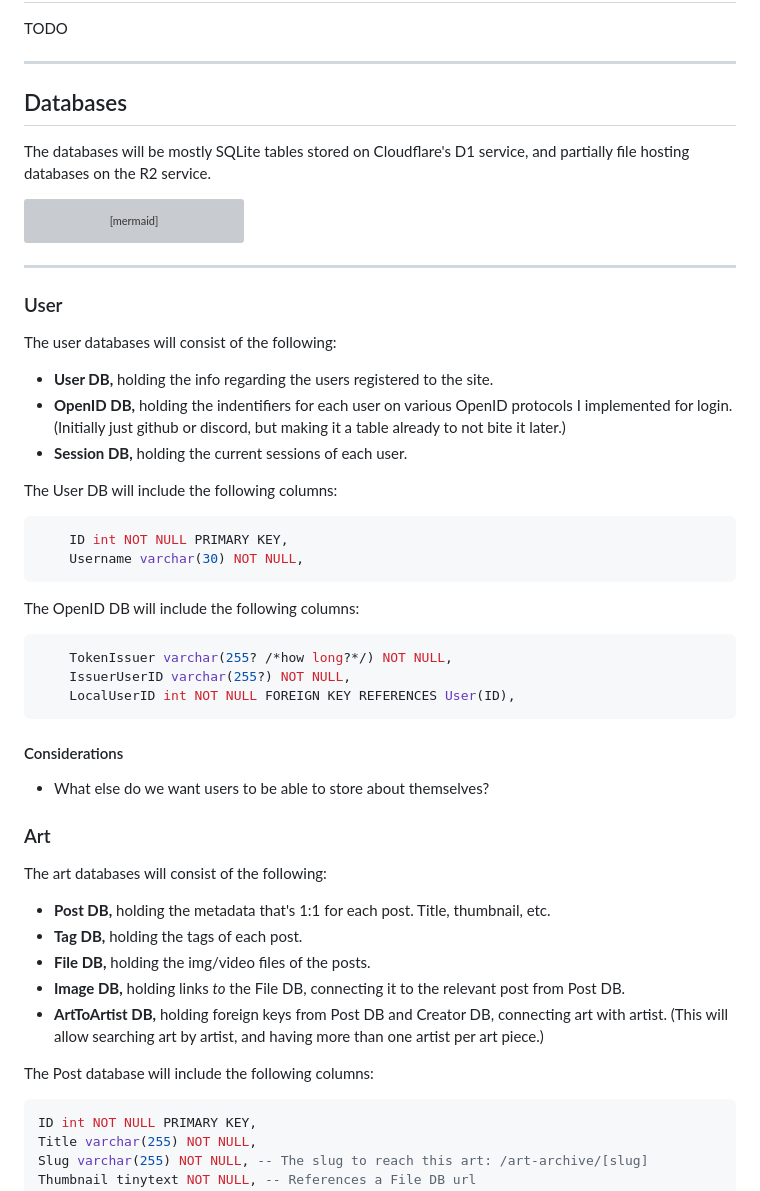
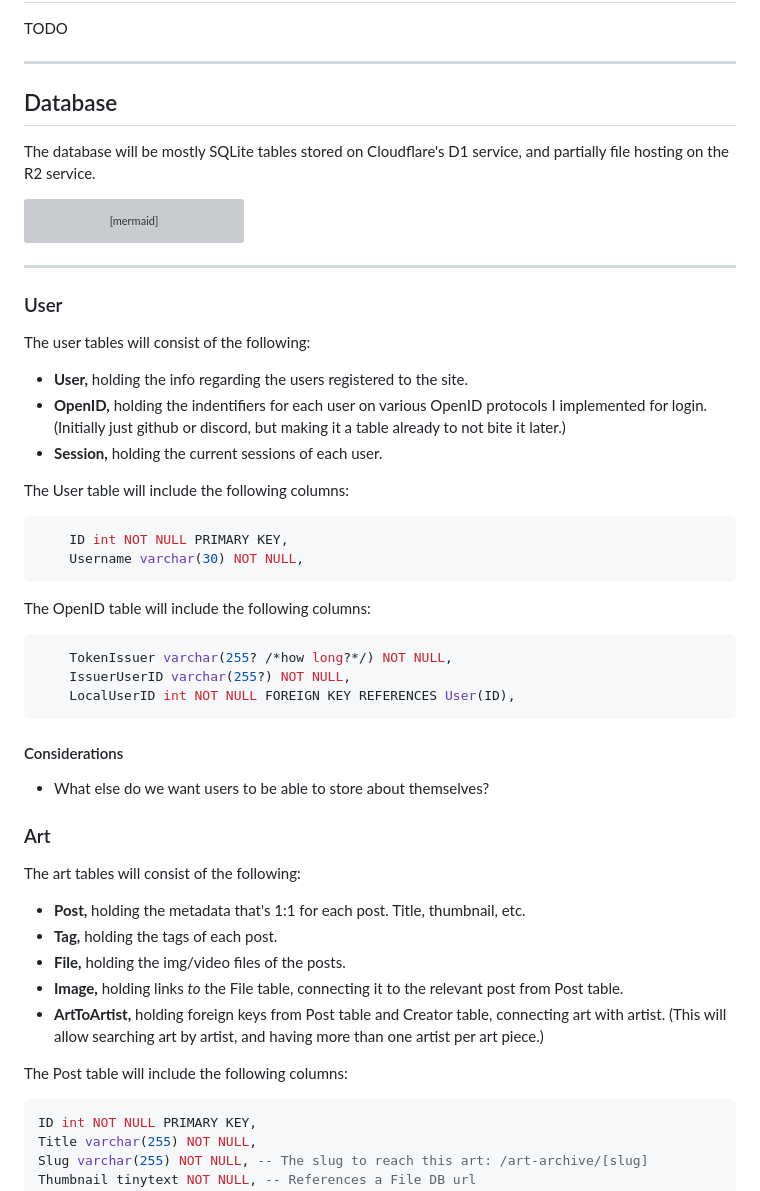
Before and after one commit to optimisticlucio/powerdown-wiki, a Markdown page: concept/servers.md, the part around the change printed below. GitHub-like rendering; grey boxes are pictures that could not be loaded.

````diff
--- a/concept/servers.md
+++ b/concept/servers.md
@@ -10,9 +10,9 @@ TODO
 
 ---
 
-## Databases
+## Database
 
-The databases will be mostly SQLite tables stored on Cloudflare's D1 service, and partially file hosting databases on the R2 service.
+The database will be mostly SQLite tables stored on Cloudflare's D1 service, and partially file hosting on the R2 service.
 
 ```mermaid
 graph LR
@@ -62,20 +62,20 @@ character --> creator
 
 ### User
 
-The user databases will consist of the following:
+The user tables will consist of the following:
 
-- **User DB,** holding the info regarding the users registered to the site.
-- **OpenID DB,** holding the indentifiers for each user on various OpenID protocols I implemented for login. (Initially just github or discord, but making it a table already to not bite it later.)
-- **Session DB,** holding the current sessions of each user.
+- **User,** holding the info regarding the users registered to the site.
+- **OpenID,** holding the indentifiers for each user on various OpenID protocols I implemented for login. (Initially just github or discord, but making it a table already to not bite it later.)
+- **Session,** holding the current sessions of each user.
 
-The User DB will include the following columns:
+The User table will include the following columns:
 
 ```sql
     ID int NOT NULL PRIMARY KEY,
     Username varchar(30) NOT NULL,
 ```
 
-The OpenID DB will include the following columns:
+The OpenID table will include the following columns:
 
 ```sql
     TokenIssuer varchar(255? /*how long?*/) NOT NULL,
@@ -89,15 +89,15 @@ The OpenID DB will include the following columns:
 
 ### Art
 
-The art databases will consist of the following:
+The art tables will consist of the following:
 
-- **Post DB,** holding the metadata that's 1:1 for each post. Title, thumbnail, etc.
-- **Tag DB,** holding the tags of each post.
-- **File DB,** holding the img/video files of the posts.
-- **Image DB,** holding links *to* the File DB, connecting it to the relevant post from Post DB.
-- **ArtToArtist DB,** holding foreign keys from Post DB and Creator DB, connecting art with artist. (This will allow searching art by artist, and having more than one artist per art piece.)
+- **Post,** holding the metadata that's 1:1 for each post. Title, thumbnail, etc.
+- **Tag,** holding the tags of each post.
+- **File,** holding the img/video files of the posts.
+- **Image,** holding links *to* the File table, connecting it to the relevant post from Post table.
+- **ArtToArtist,** holding foreign keys from Post table and Creator table, connecting art with artist. (This will allow searching art by artist, and having more than one artist per art piece.)
 
-The Post database will include the following columns:
+The Post table will include the following columns:
 
 ```sql
 ID int NOT NULL PRIMARY KEY,
````
Also changed, not shown: other parts of concept/servers.md (+7 -7 lines).
